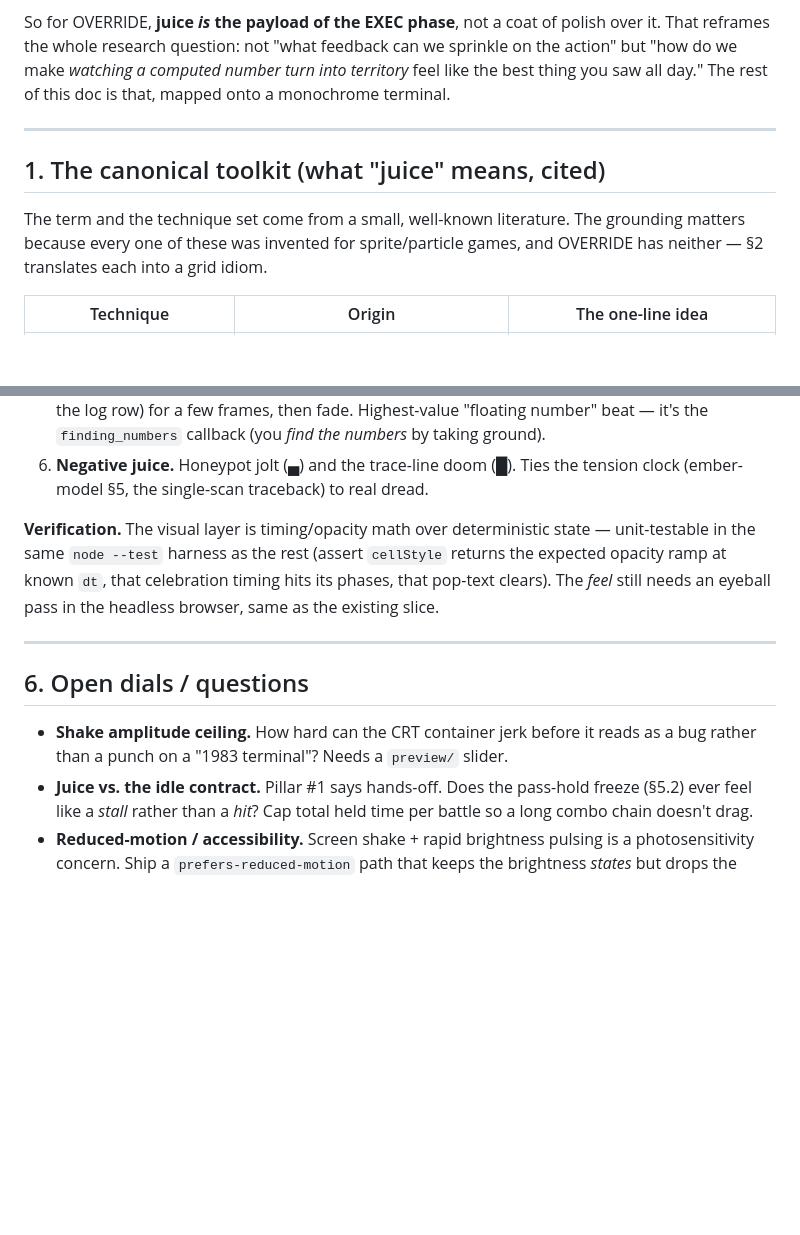
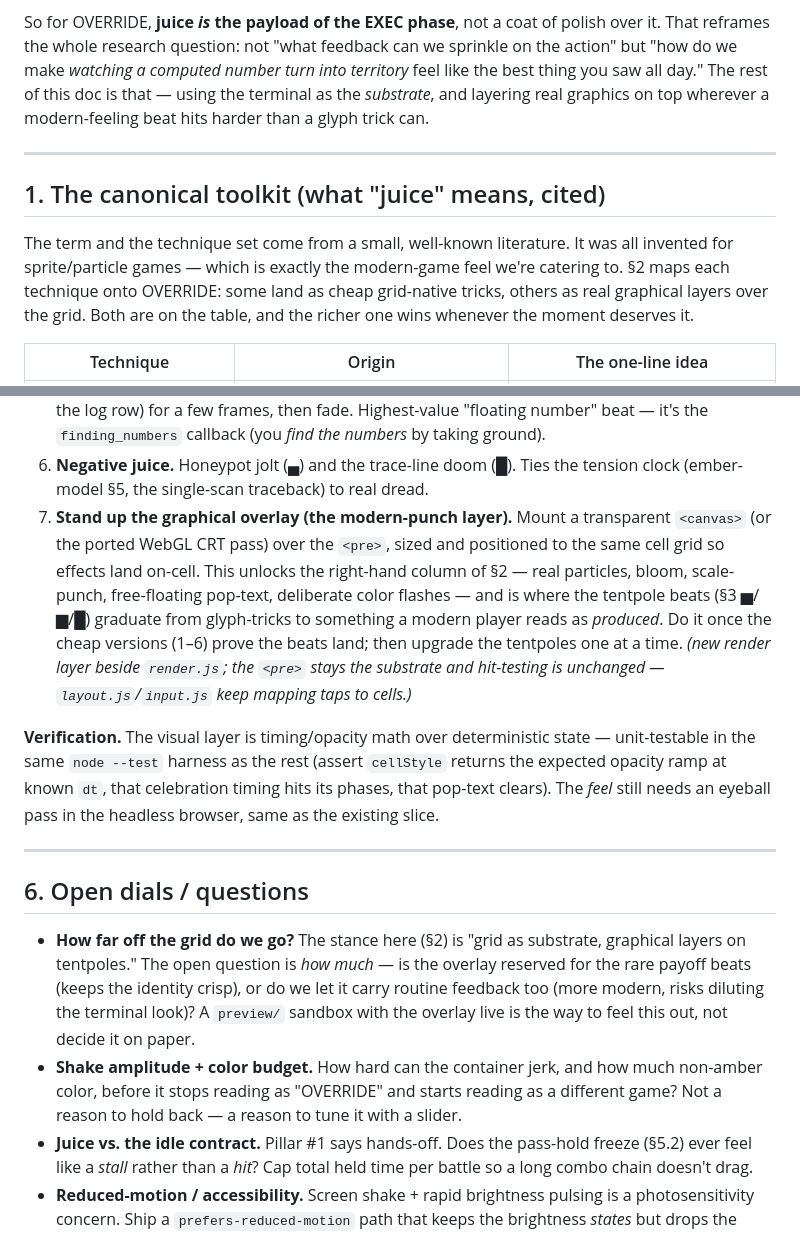
Before and after one commit to kleer001/override, a Markdown page: research/juice-model.md, 2 parts joined by grey strips. Rendered like a GitHub page; blank space fills up the shorter version.

```diff
--- a/research/juice-model.md
+++ b/research/juice-model.md
@@ -22,15 +22,18 @@ So for OVERRIDE, **juice *is* the payload of the EXEC phase**, not a coat of
 polish over it. That reframes the whole research question: not "what feedback can
 we sprinkle on the action" but "how do we make *watching a computed number turn
 into territory* feel like the best thing you saw all day." The rest of this doc is
-that, mapped onto a monochrome terminal.
+that — using the terminal as the *substrate*, and layering real graphics on top
+wherever a modern-feeling beat hits harder than a glyph trick can.
 
 ---
 
 ## 1. The canonical toolkit (what "juice" means, cited)
 
-The term and the technique set come from a small, well-known literature. The
-grounding matters because every one of these was invented for sprite/particle
-games, and OVERRIDE has neither — §2 translates each into a grid idiom.
+The term and the technique set come from a small, well-known literature. It was
+all invented for sprite/particle games — which is exactly the modern-game feel
+we're catering to. §2 maps each technique onto OVERRIDE: some land as cheap
+grid-native tricks, others as real graphical layers over the grid. Both are on
+the table, and the richer one wins whenever the moment deserves it.
 
 | Technique | Origin | The one-line idea |
 |-----------|--------|-------------------|
@@ -162,6 +180,16 @@ Ordered by feel-per-line-of-code. Each stage is shippable and testable on its ow
    numbers* by taking ground).
 6. **Negative juice.** Honeypot jolt (▄) and the trace-line doom (█). Ties the
    tension clock (ember-model §5, the single-scan traceback) to real dread.
+7. **Stand up the graphical overlay (the modern-punch layer).** Mount a
+   transparent `<canvas>` (or the ported WebGL CRT pass) over the `<pre>`, sized
+   and positioned to the same cell grid so effects land on-cell. This unlocks the
+   right-hand column of §2 — real particles, bloom, scale-punch, free-floating
+   pop-text, deliberate color flashes — and is where the tentpole beats (§3 ▅/▆/█)
+   graduate from glyph-tricks to something a modern player reads as *produced*.
+   Do it once the cheap versions (1–6) prove the beats land; then upgrade the
+   tentpoles one at a time. *(new render layer beside `render.js`; the `<pre>`
+   stays the substrate and hit-testing is unchanged — `layout.js`/`input.js` keep
+   mapping taps to cells.)*
 
 **Verification.** The visual layer is timing/opacity math over deterministic state
 — unit-testable in the same `node --test` harness as the rest (assert `cellStyle`
@@ -173,8 +201,15 @@ headless browser, same as the existing slice.
 
 ## 6. Open dials / questions
 
-- **Shake amplitude ceiling.** How hard can the CRT container jerk before it reads
-  as a bug rather than a punch on a "1983 terminal"? Needs a `preview/` slider.
+- **How far off the grid do we go?** The stance here (§2) is "grid as substrate,
+  graphical layers on tentpoles." The open question is *how much* — is the overlay
+  reserved for the rare payoff beats (keeps the identity crisp), or do we let it
+  carry routine feedback too (more modern, risks diluting the terminal look)? A
+  `preview/` sandbox with the overlay live is the way to feel this out, not decide
+  it on paper.
+- **Shake amplitude + color budget.** How hard can the container jerk, and how much
+  non-amber color, before it stops reading as "OVERRIDE" and starts reading as a
+  different game? Not a reason to hold back — a reason to tune it with a slider.
 - **Juice vs. the idle contract.** Pillar #1 says hands-off. Does the pass-hold
   freeze (§5.2) ever feel like a *stall* rather than a *hit*? Cap total held time
   per battle so a long combo chain doesn't drag.
```
Also changed, not shown: other parts of research/juice-model.md (+38 -23 lines), GAME-SHEET.md (+4 -1 lines), SPEC-SHEET.md (+7 -0 lines).
